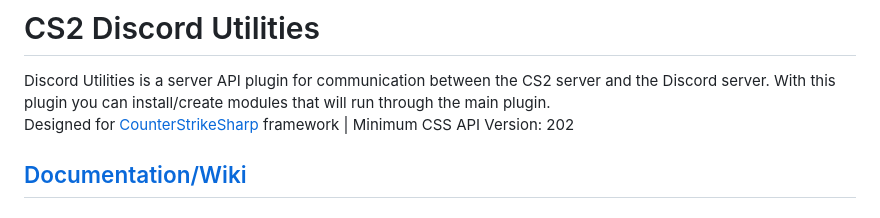
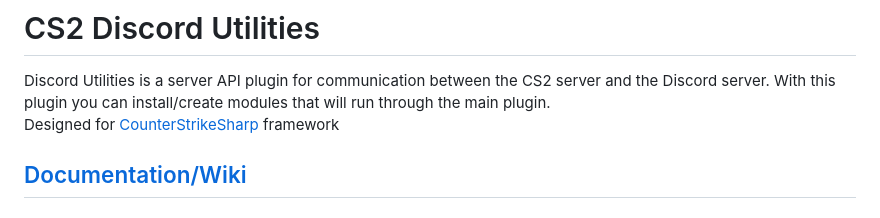
Before and after one commit to NockyCZ/CS2-Discord-Utilities, a Markdown page: README.md, the part around the change. GitHub-like rendering.

```diff
--- a/README.md
+++ b/README.md
@@ -1,7 +1,7 @@
 # CS2 Discord Utilities
 
 Discord Utilities is a server API plugin for communication between the CS2 server and the Discord server. With this plugin you can install/create modules that will run through the main plugin.<br>
-Designed for [CounterStrikeSharp](https://github.com/roflmuffin/CounterStrikeSharp) framework | Minimum CSS API Version: 202
+Designed for [CounterStrikeSharp](https://github.com/roflmuffin/CounterStrikeSharp) framework
 
 ## [Documentation/Wiki](https://docs.sourcefactory.eu/cs2-plugins/discord-utilities)
 ### Discord Support Server
```
